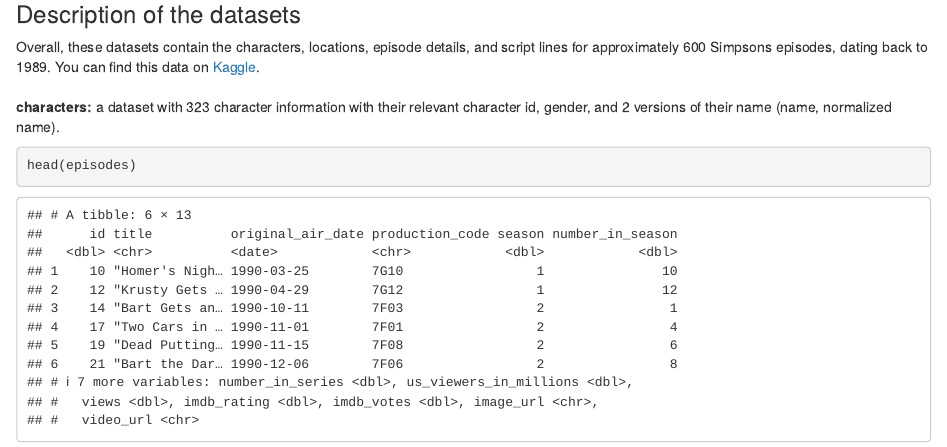
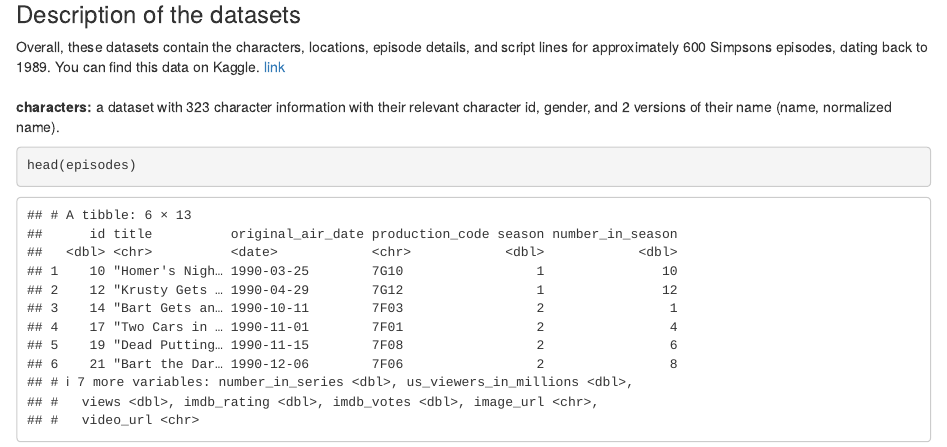
Before and after one commit to anahitabahri/Simpsons-by-the-Data, an R Markdown document (615-Exploratory-Data-Analysis/The_Simpsons_by_the_Data.Rmd): the page in a window 1100 px wide, from 1600 px down. Rendered offline with R 4.5, knitr and Pandoc, with nearby package versions; some code elsewhere in the file could not run offline.

Commit message:
add kaggle link

````diff
--- a/615-Exploratory-Data-Analysis/The_Simpsons_by_the_Data.Rmd
+++ b/615-Exploratory-Data-Analysis/The_Simpsons_by_the_Data.Rmd
@@ -28,7 +28,7 @@ lines <- read_csv("data/simpsons_script_lines.csv")
 ```
 
 ### Description of the datasets
-Overall, these datasets contain the characters, locations, episode details, and script lines for approximately 600 Simpsons episodes, dating back to 1989. You can find this data on [Kaggle](https://www.kaggle.com/wcukierski/the-simpsons-by-the-data).
+Overall, these datasets contain the characters, locations, episode details, and script lines for approximately 600 Simpsons episodes, dating back to 1989. You can find this data on Kaggle. [link](https://www.kaggle.com/wcukierski/the-simpsons-by-the-data)
 <br>
 <br>
 <b>characters:</b> a dataset with 323 character information with their relevant character id, gender, and 2 versions of their name (name, normalized name).
````
